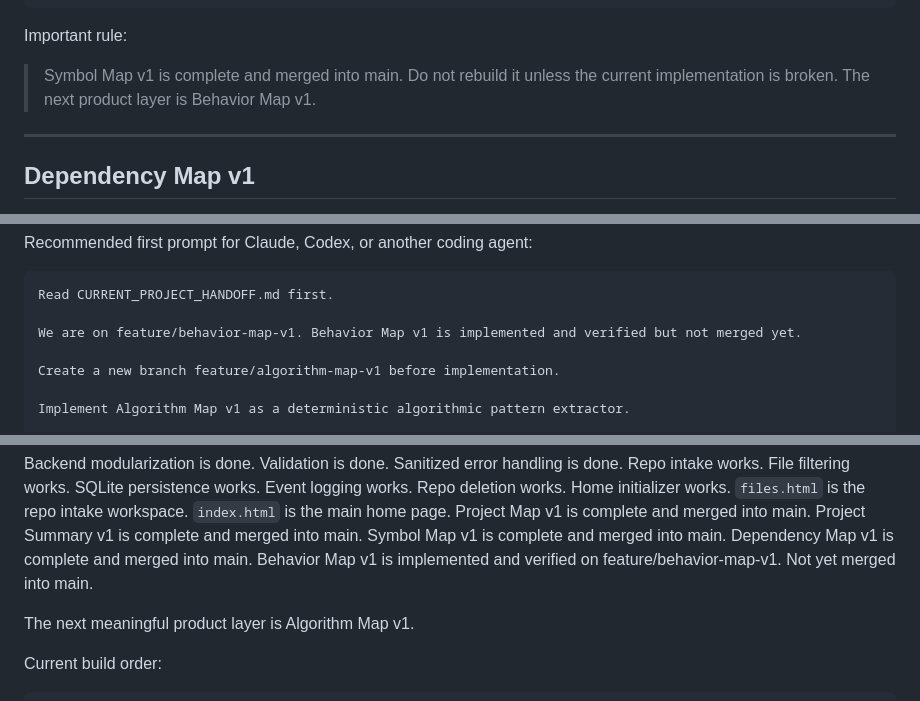
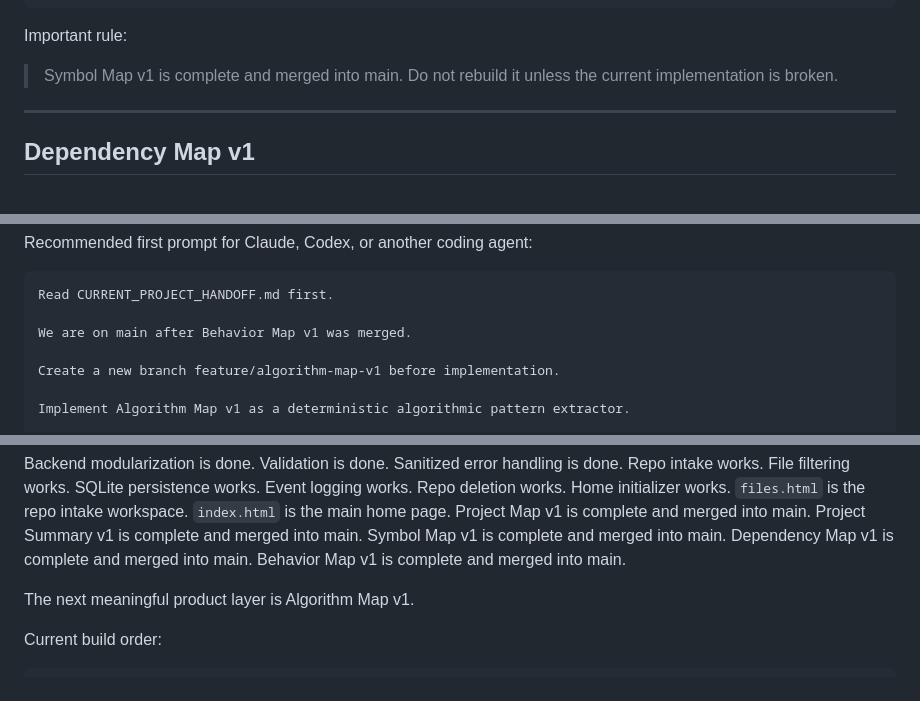
Before and after one commit to ruizTechServices/studio-1, a Markdown page: CURRENT_PROJECT_HANDOFF.md, 3 parts joined by grey strips. Drawn GitHub-style.

````diff
--- a/CURRENT_PROJECT_HANDOFF.md
+++ b/CURRENT_PROJECT_HANDOFF.md
@@ -802,7 +801,6 @@ Important rule:
 
 > Symbol Map v1 is complete and merged into main.
 > Do not rebuild it unless the current implementation is broken.
-> The next product layer is Behavior Map v1.
 
 ---
 
@@ -1857,7 +1855,7 @@ Recommended first prompt for Claude, Codex, or another coding agent:
 ```text
 Read CURRENT_PROJECT_HANDOFF.md first.
 
-We are on feature/behavior-map-v1. Behavior Map v1 is implemented and verified but not merged yet.
+We are on main after Behavior Map v1 was merged.
 
 Create a new branch feature/algorithm-map-v1 before implementation.
 
@@ -1923,7 +1921,7 @@ Project Map v1 is complete and merged into main.
 Project Summary v1 is complete and merged into main.
 Symbol Map v1 is complete and merged into main.
 Dependency Map v1 is complete and merged into main.
-Behavior Map v1 is implemented and verified on feature/behavior-map-v1. Not yet merged into main.
+Behavior Map v1 is complete and merged into main.
 
 The next meaningful product layer is Algorithm Map v1.
 
````
Also changed, not shown: other parts of CURRENT_PROJECT_HANDOFF.md (+13 -14 lines).
